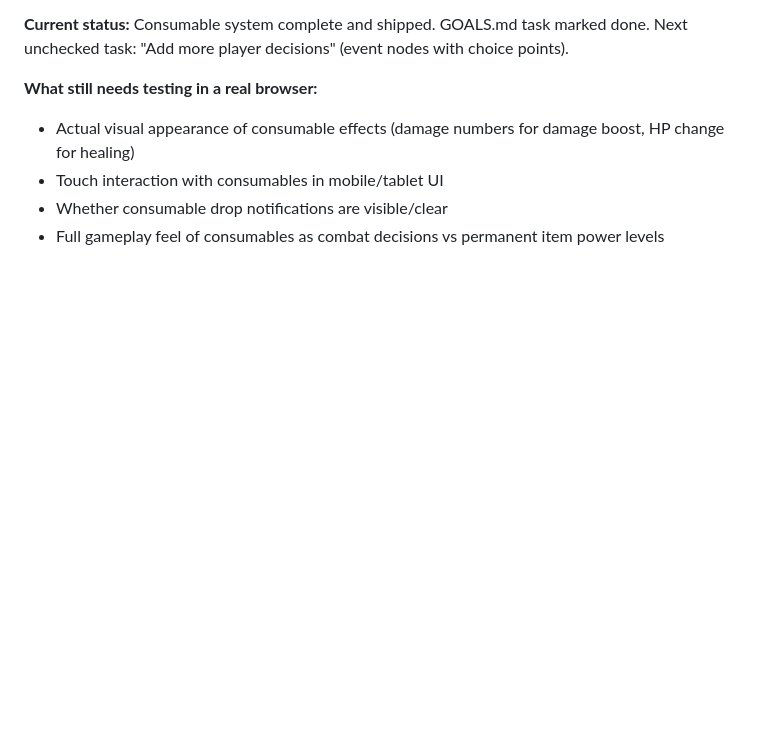
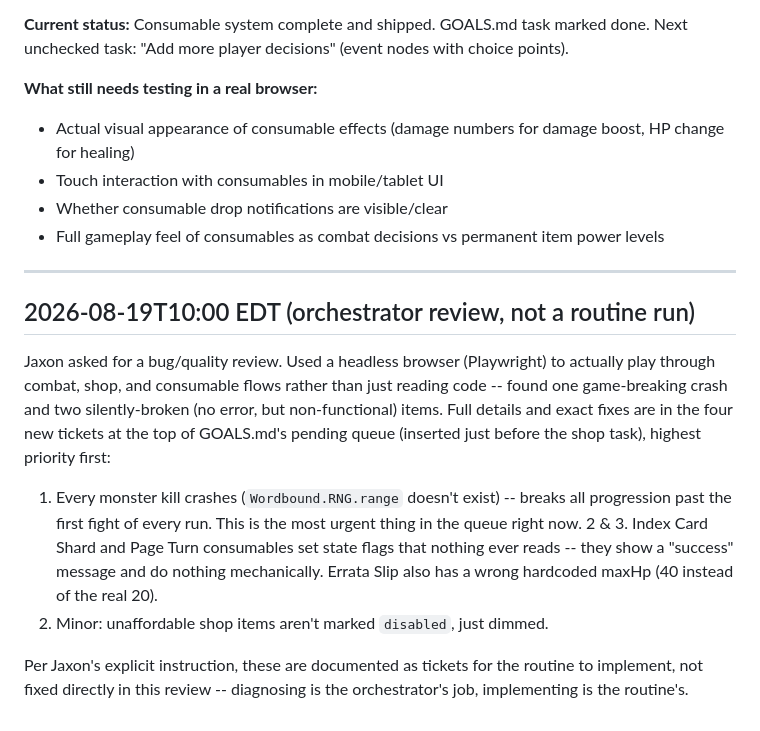
Before and after one commit to Gidntsquia/descent-of-essence, a Markdown page: PROGRESS.md, the part around the change. Drawn GitHub-style; blank space fills up the shorter version.

```diff
--- a/PROGRESS.md
+++ b/PROGRESS.md
@@ -960,3 +960,25 @@ Next unchecked task: "Add more player decisions" (event nodes with choice points
 - Touch interaction with consumables in mobile/tablet UI
 - Whether consumable drop notifications are visible/clear
 - Full gameplay feel of consumables as combat decisions vs permanent item power levels
+
+---
+
+## 2026-08-19T10:00 EDT (orchestrator review, not a routine run)
+
+Jaxon asked for a bug/quality review. Used a headless browser (Playwright) to actually
+play through combat, shop, and consumable flows rather than just reading code -- found
+one game-breaking crash and two silently-broken (no error, but non-functional) items.
+Full details and exact fixes are in the four new tickets at the top of GOALS.md's
+pending queue (inserted just before the shop task), highest priority first:
+
+1. Every monster kill crashes (`Wordbound.RNG.range` doesn't exist) -- breaks all
+   progression past the first fight of every run. This is the most urgent thing in
+   the queue right now.
+2 & 3. Index Card Shard and Page Turn consumables set state flags that nothing ever
+   reads -- they show a "success" message and do nothing mechanically. Errata Slip
+   also has a wrong hardcoded maxHp (40 instead of the real 20).
+4. Minor: unaffordable shop items aren't marked `disabled`, just dimmed.
+
+Per Jaxon's explicit instruction, these are documented as tickets for the routine to
+implement, not fixed directly in this review -- diagnosing is the orchestrator's job,
+implementing is the routine's.
```
Also changed, not shown: GOALS.md (+52 -0 lines).
